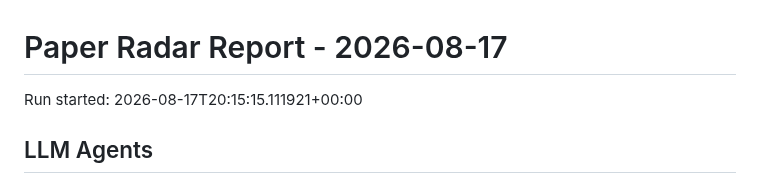
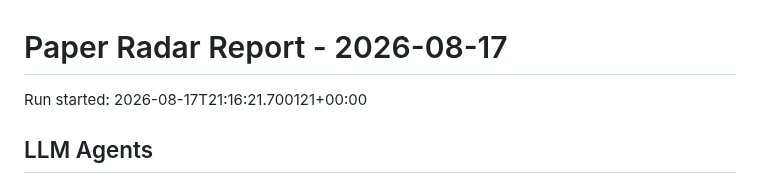
Before and after one commit to shiyongding19065-coder/paper-radar, a Markdown page: reports/2026-08-17.md, the part around the change. Rendered like a GitHub page.

Commit message:
Update paper radar records

```diff
--- a/reports/2026-08-17.md
+++ b/reports/2026-08-17.md
@@ -1,6 +1,6 @@
 # Paper Radar Report - 2026-08-17
 
-Run started: 2026-08-17T20:15:15.111921+00:00
+Run started: 2026-08-17T21:16:21.700121+00:00
 
 ## LLM Agents
 
```
